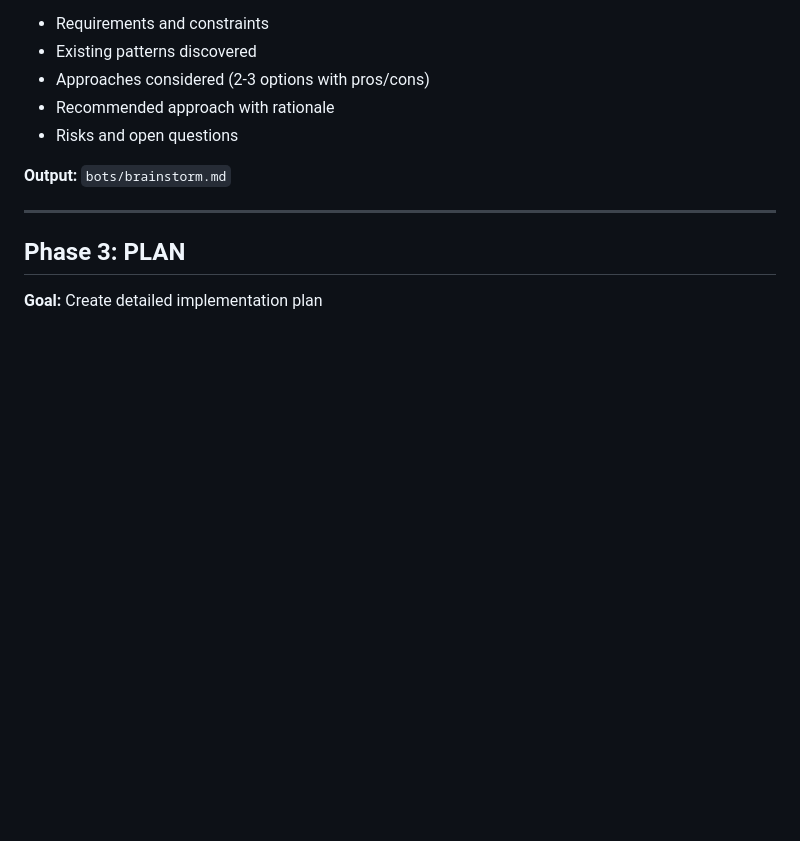
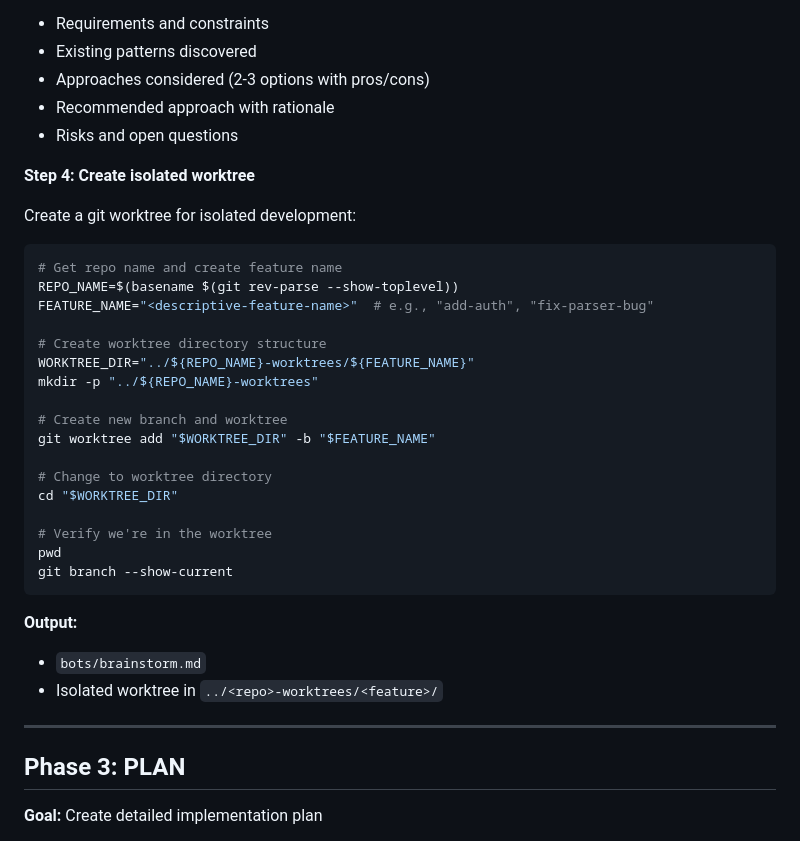
Before and after one commit to mattdurham/bob, a Markdown page: skills/work/SKILL.md, the part around the change. Rendered like a GitHub page; blank space fills up the shorter version.

````diff
--- a/skills/work/SKILL.md
+++ b/skills/work/SKILL.md
@@ -122,7 +122,33 @@ Write consolidated findings to `bots/brainstorm.md`:
 - Recommended approach with rationale
 - Risks and open questions
 
-**Output:** `bots/brainstorm.md`
+**Step 4: Create isolated worktree**
+
+Create a git worktree for isolated development:
+
+```bash
+# Get repo name and create feature name
+REPO_NAME=$(basename $(git rev-parse --show-toplevel))
+FEATURE_NAME="<descriptive-feature-name>"  # e.g., "add-auth", "fix-parser-bug"
+
+# Create worktree directory structure
+WORKTREE_DIR="../${REPO_NAME}-worktrees/${FEATURE_NAME}"
+mkdir -p "../${REPO_NAME}-worktrees"
+
+# Create new branch and worktree
+git worktree add "$WORKTREE_DIR" -b "$FEATURE_NAME"
+
+# Change to worktree directory
+cd "$WORKTREE_DIR"
+
+# Verify we're in the worktree
+pwd
+git branch --show-current
+```
+
+**Output:**
+- `bots/brainstorm.md`
+- Isolated worktree in `../<repo>-worktrees/<feature>/`
 
 ---
 
````
Also changed, not shown: skills/code-review/SKILL.md (+15 -1 lines), skills/performance/SKILL.md (+15 -1 lines).
